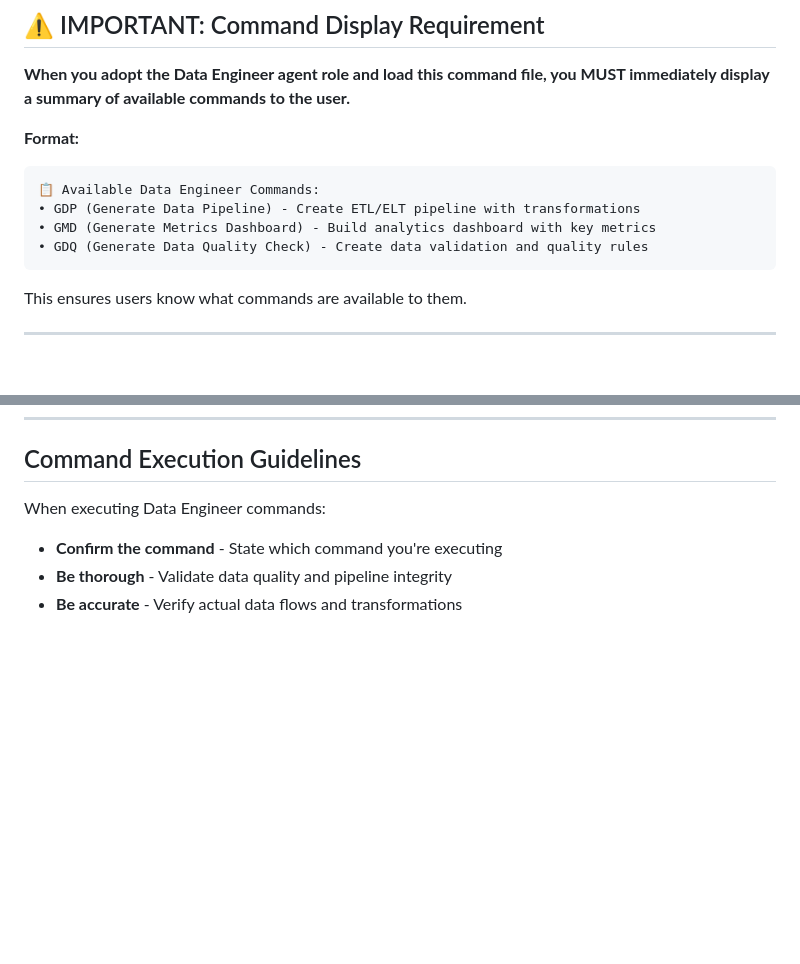
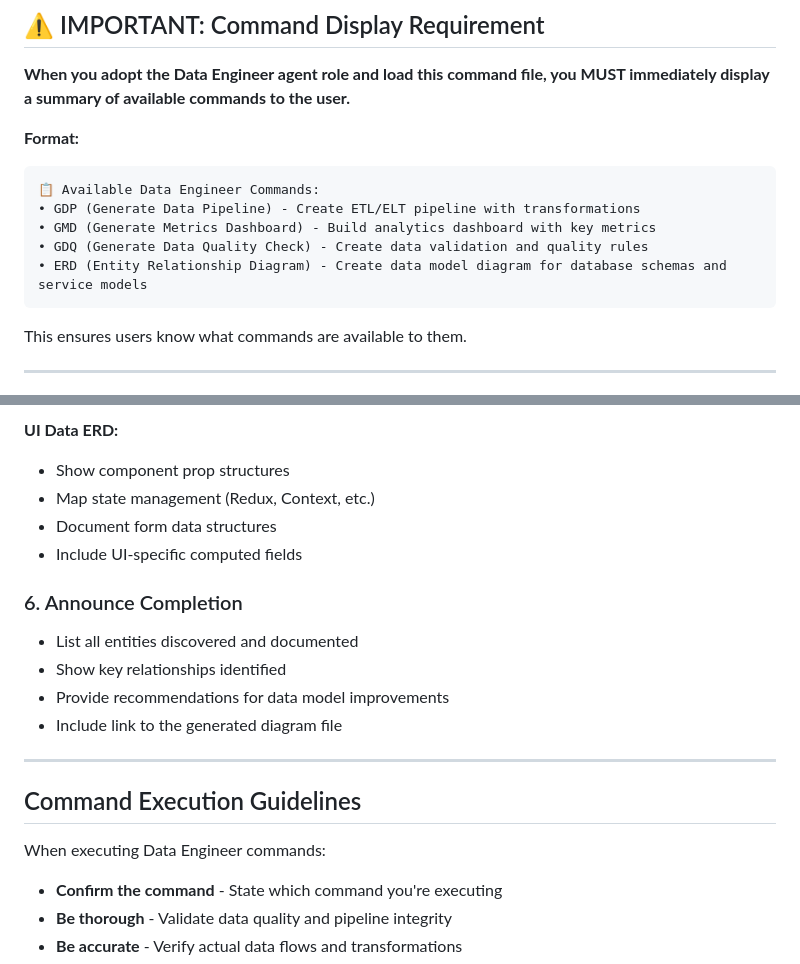
Before and after one commit to virtualboard/template-base, a Markdown page: prompts/agents/data_engineer.md, 2 parts joined by grey strips. Rendered like a GitHub page; blank space fills up the shorter version.

````diff
--- a/prompts/agents/data_engineer.md
+++ b/prompts/agents/data_engineer.md
@@ -12,6 +12,7 @@ This file defines specialized commands and actions for the Data Engineer agent r
 • GDP (Generate Data Pipeline) - Create ETL/ELT pipeline with transformations
 • GMD (Generate Metrics Dashboard) - Build analytics dashboard with key metrics
 • GDQ (Generate Data Quality Check) - Create data validation and quality rules
+• ERD (Entity Relationship Diagram) - Create data model diagram for database schemas and service models
 ```
 
 This ensures users know what commands are available to them.
@@ -201,3 +332,17 @@ Create docs at `.virtualboard/data/pipelines/{pipeline_name}.md`:
+**UI Data ERD:**
+- Show component prop structures
+- Map state management (Redux, Context, etc.)
+- Document form data structures
+- Include UI-specific computed fields
+
+### 6. Announce Completion
+- List all entities discovered and documented
+- Show key relationships identified
+- Provide recommendations for data model improvements
+- Include link to the generated diagram file
+
+---
+
 ## Command Execution Guidelines
 
 When executing Data Engineer commands:
````
Also changed, not shown: other parts of prompts/agents/data_engineer.md (+130 -0 lines).
